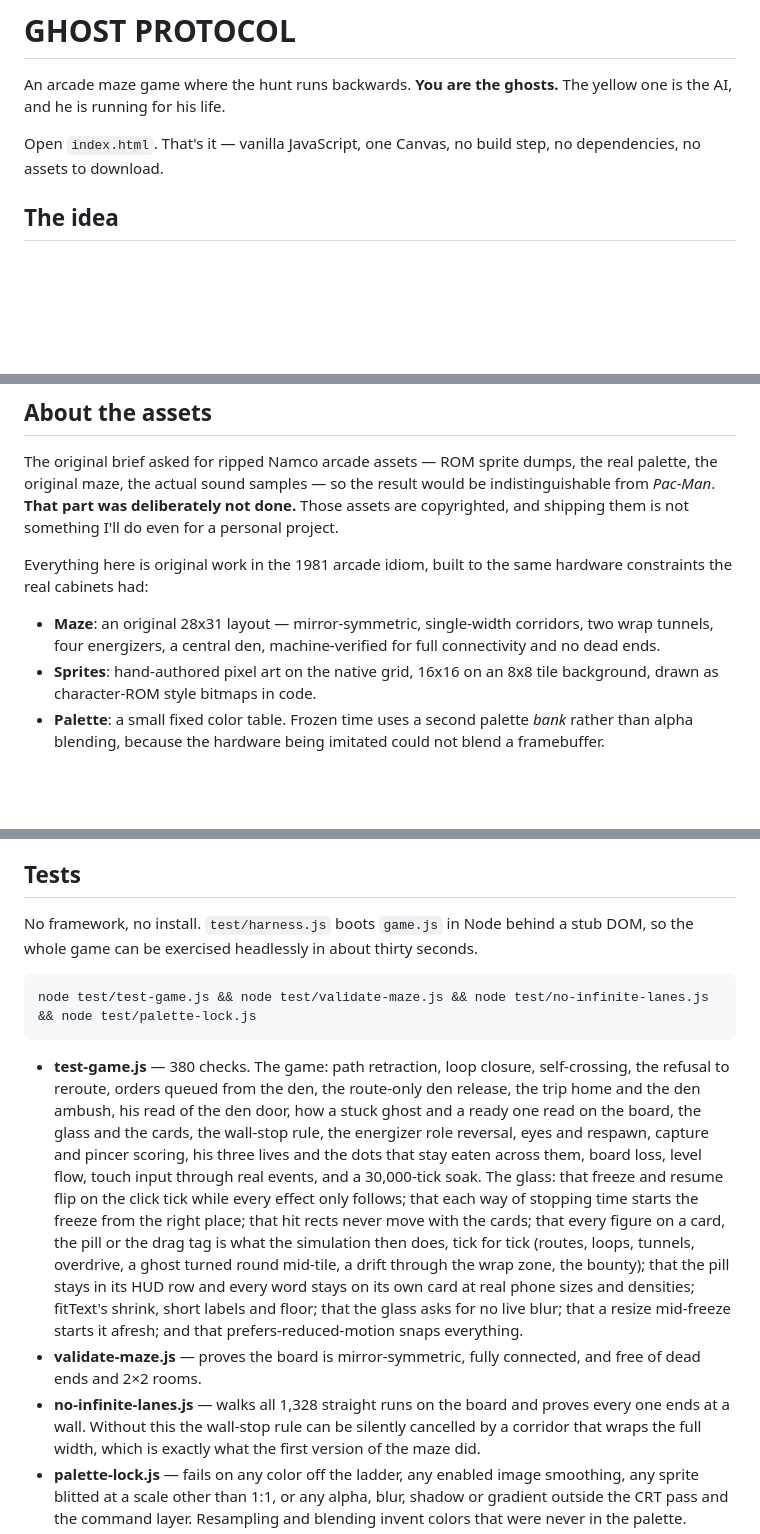
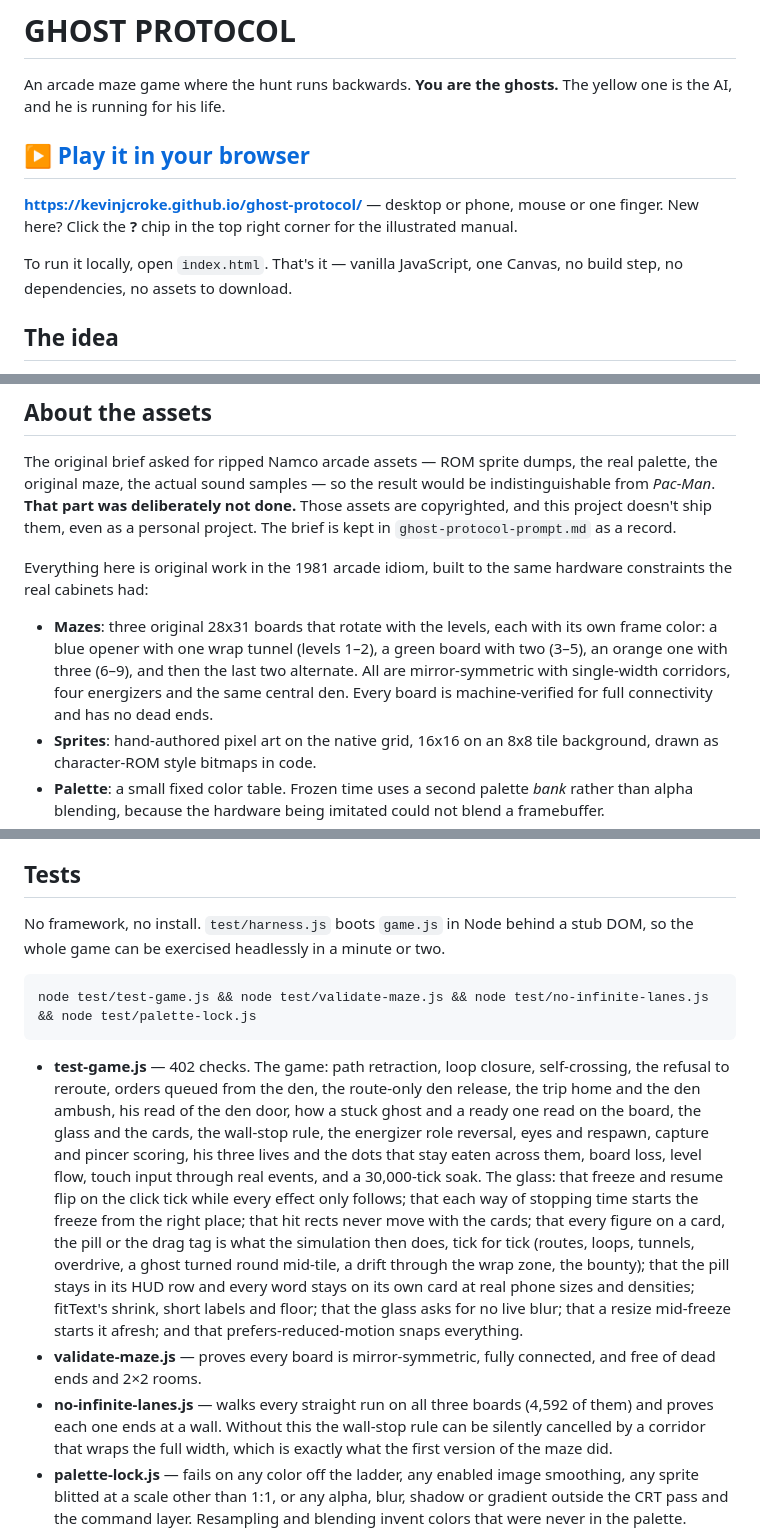
Before and after one commit to kevinjcroke/ghost-protocol, a Markdown page: README.md, 3 parts joined by grey strips. Rendered like a GitHub page; blank space fills up the shorter version.

Commit message:
The README gets a front door: a play link, and docs that match the game
Now that the repo is public, the first thing on the README is a link to
the live game on GitHub Pages. The rest is corrected against the code:

- The maze section described one board with two tunnels. Three boards
  rotate with the levels, with one, two and three tunnels.
- no-infinite-lanes walks 4,592 runs across all three boards, not 1,328;
  test-game has 402 checks, and the suite takes a minute or two.
- The controls table was missing P (freeze/unfreeze) and Esc (resume).
- The asset section no longer speaks in the first person.
- ghost-protocol-prompt.md opens with a note that it is the original brief
  kept as a record, and that its rip-the-assets instructions were
  deliberately not followed.

Co-Authored-By: Claude Opus 5.5 <noreply@anthropic.com>

````diff
--- a/README.md
+++ b/README.md
@@ -3,8 +3,14 @@
 An arcade maze game where the hunt runs backwards. **You are the ghosts.**
 The yellow one is the AI, and he is running for his life.
 
-Open `index.html`. That's it — vanilla JavaScript, one Canvas, no build step,
-no dependencies, no assets to download.
+## ▶ [Play it in your browser](https://kevinjcroke.github.io/ghost-protocol/)
+
+**https://kevinjcroke.github.io/ghost-protocol/** — desktop or phone, mouse or
+one finger. New here? Click the **?** chip in the top right corner for the
+illustrated manual.
+
+To run it locally, open `index.html`. That's it — vanilla JavaScript, one
+Canvas, no build step, no dependencies, no assets to download.
 
 ## The idea
 
@@ -250,15 +257,18 @@ so the den ambush fades as the boards climb.
 The original brief asked for ripped Namco arcade assets — ROM sprite dumps, the
 real palette, the original maze, the actual sound samples — so the result would
 be indistinguishable from *Pac-Man*. **That part was deliberately not done.**
-Those assets are copyrighted, and shipping them is not something I'll do even
-for a personal project.
+Those assets are copyrighted, and this project doesn't ship them, even as a
+personal project. The brief is kept in `ghost-protocol-prompt.md` as a record.
 
 Everything here is original work in the 1981 arcade idiom, built to the same
 hardware constraints the real cabinets had:
 
-- **Maze**: an original 28x31 layout — mirror-symmetric, single-width corridors,
-  two wrap tunnels, four energizers, a central den, machine-verified for full
-  connectivity and no dead ends.
+- **Mazes**: three original 28x31 boards that rotate with the levels, each
+  with its own frame color: a blue opener with one wrap tunnel (levels 1–2), a
+  green board with two (3–5), an orange one with three (6–9), and then the
+  last two alternate. All are mirror-symmetric with single-width corridors,
+  four energizers and the same central den. Every board is machine-verified
+  for full connectivity and has no dead ends.
 - **Sprites**: hand-authored pixel art on the native grid, 16x16 on an 8x8 tile
   background, drawn as character-ROM style bitmaps in code.
 - **Palette**: a small fixed color table. Frozen time uses a second palette
@@ -289,14 +299,13 @@ counting down our board.
 ## Tests
 
 No framework, no install. `test/harness.js` boots `game.js` in Node behind a
-stub DOM, so the whole game can be exercised headlessly in about thirty
-seconds.
+stub DOM, so the whole game can be exercised headlessly in a minute or two.
 
 ```bash
 node test/test-game.js && node test/validate-maze.js && node test/no-infinite-lanes.js && node test/palette-lock.js
 ```
 
-- **test-game.js** — 380 checks. The game: path retraction, loop closure,
+- **test-game.js** — 402 checks. The game: path retraction, loop closure,
   self-crossing, the refusal to reroute, orders queued from the den, the
   route-only den release, the trip home and the den ambush, his read of the
   den door, how a stuck ghost and a ready one read on the board, the glass
@@ -314,10 +323,10 @@ node test/test-game.js && node test/validate-maze.js && node test/no-infinite-la
   sizes and densities; fitText's shrink, short labels and floor; that the
   glass asks for no live blur; that a resize mid-freeze starts it afresh;
   and that prefers-reduced-motion snaps everything.
-- **validate-maze.js** — proves the board is mirror-symmetric, fully
+- **validate-maze.js** — proves every board is mirror-symmetric, fully
   connected, and free of dead ends and 2×2 rooms.
-- **no-infinite-lanes.js** — walks all 1,328 straight runs on the board and
-  proves every one ends at a wall. Without this the wall-stop rule can be
+- **no-infinite-lanes.js** — walks every straight run on all three boards
+  (4,592 of them) and proves each one ends at a wall. Without this the wall-stop rule can be
   silently cancelled by a corridor that wraps the full width, which is exactly
   what the first version of the maze did.
 - **palette-lock.js** — fails on any color off the ladder, any enabled image
````
Also changed, not shown: other parts of README.md (+3 -2 lines), ghost-protocol-prompt.md (+6 -0 lines).
